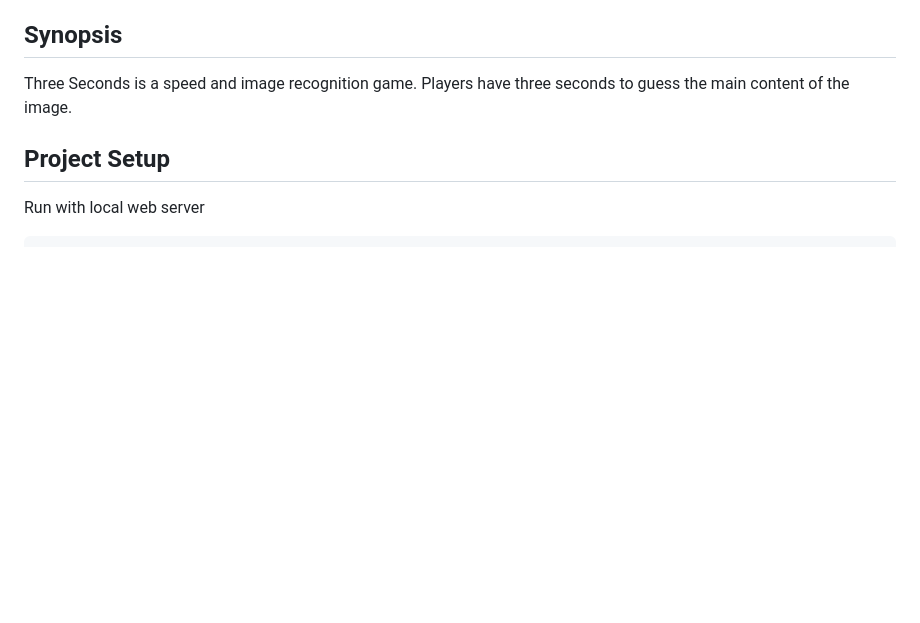
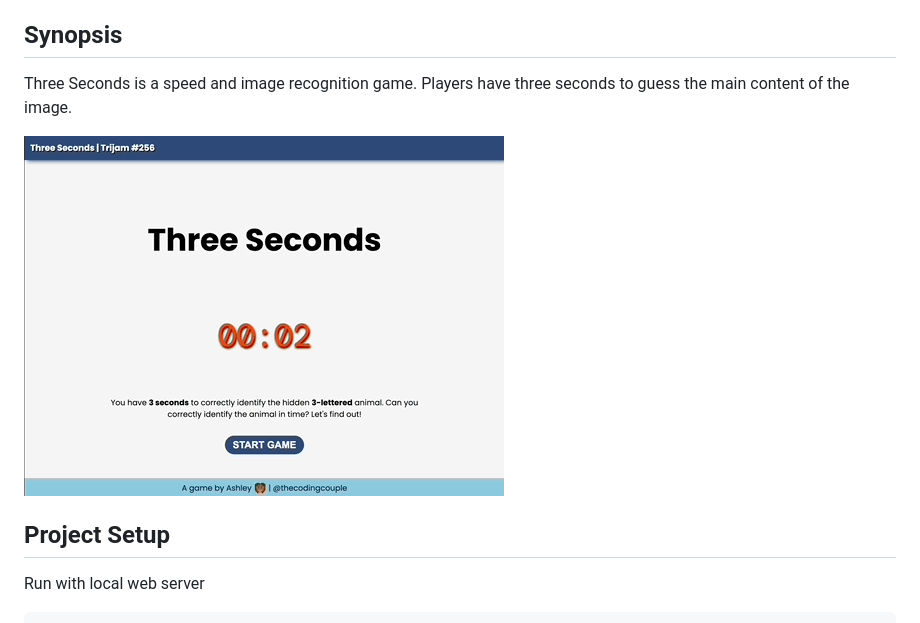
Before and after one commit to townsean/trijam-256, a Markdown page: README.md, the part around the change. Drawn GitHub-style; pictures changed too: assets/game-preview.gif (added); blank space fills up the shorter version.

```diff
--- a/README.md
+++ b/README.md
@@ -6,6 +6,8 @@ Source code for Ashley's Trijam 156 entry. The theme is "Only Three."
 ## Synopsis
 
 Three Seconds is a speed and image recognition game. Players have three seconds to guess the main content of the image.
+
+![Three Seconds Gameplay](assets/game-preview.gif)
 
 ## Project Setup
 
```
Also changed, not shown: 2 other files.
